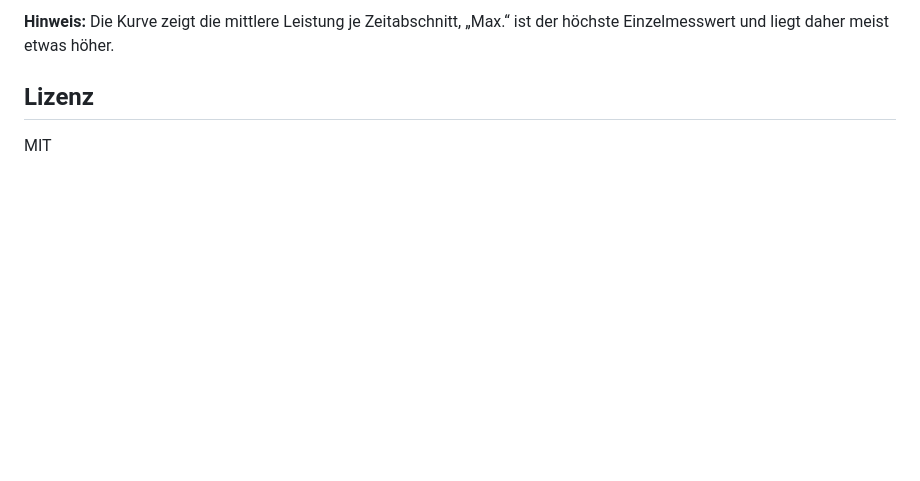
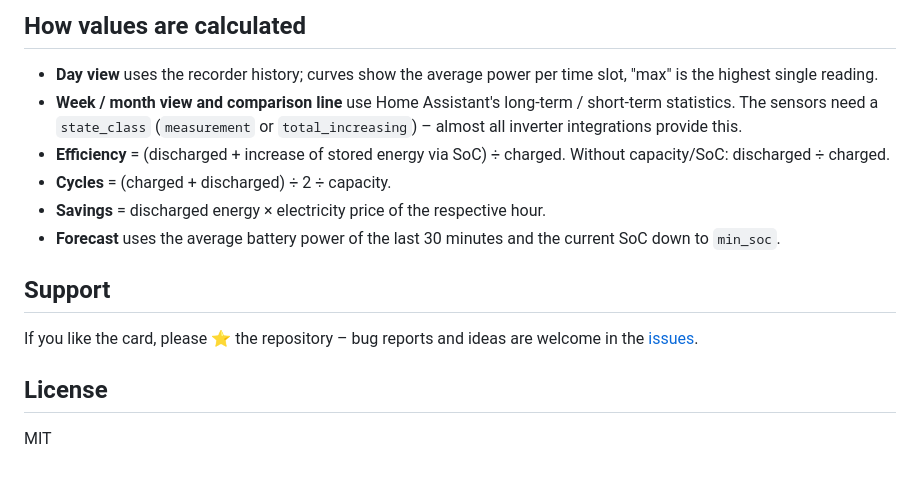
Before and after one commit to muhkuh666/battery-day-card, a Markdown page: README.md, the part around one of its changes. Rendered like a GitHub page; blank space fills up the shorter version.

```diff
--- a/README.md
+++ b/README.md
@@ -102,6 +140,17 @@ discharge_color: "#e0457b"
 
-**Hinweis:** Die Kurve zeigt die mittlere Leistung je Zeitabschnitt, „Max.“ ist der höchste Einzelmesswert und liegt daher meist etwas höher.
+## How values are calculated
 
-## Lizenz
+- **Day view** uses the recorder history; curves show the average power per time slot, "max" is the highest single reading.
+- **Week / month view and comparison line** use Home Assistant's long‑term / short‑term statistics. The sensors need a `state_class` (`measurement` or `total_increasing`) – almost all inverter integrations provide this.
+- **Efficiency** = (discharged + increase of stored energy via SoC) ÷ charged. Without capacity/SoC: discharged ÷ charged.
+- **Cycles** = (charged + discharged) ÷ 2 ÷ capacity.
+- **Savings** = discharged energy × electricity price of the respective hour.
+- **Forecast** uses the average battery power of the last 30 minutes and the current SoC down to `min_soc`.
+
+## Support
+
+If you like the card, please ⭐ the repository – bug reports and ideas are welcome in the [issues](https://github.com/muhkuh666/battery-day-card/issues).
+
+## License
 
 MIT
```
Also changed, not shown: other parts of README.md (+112 -74 lines), .github/release-notes.md (+18 -8 lines), README.de.md (added, +95 -0 lines), images/demo.gif (added), images/more.png (added), images/preview.png, images/views.png (added), 1 other file.
